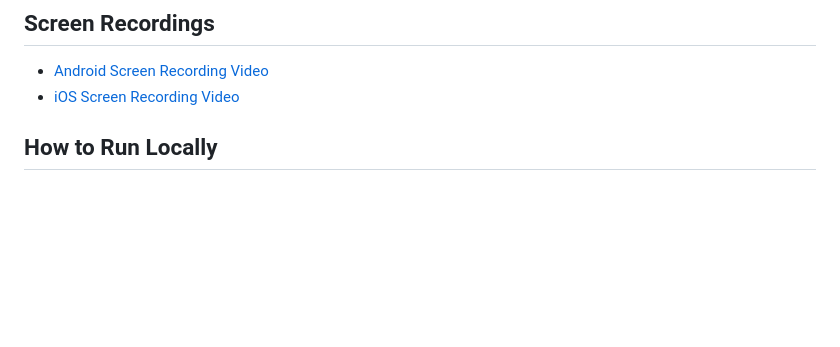
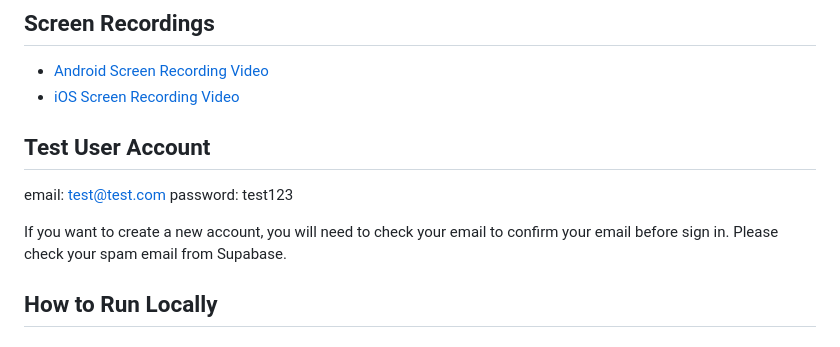
Before and after one commit to lechsa/in-person-meeting-notes-app, a Markdown page: README.md, the part around the change. Rendered like a GitHub page; blank space fills up the shorter version.

Commit message:
update readme add test user account

```diff
--- a/README.md
+++ b/README.md
@@ -5,6 +5,12 @@ A mobile app for recording in-person meetings, transcribing audio, and generatin
 ## Screen Recordings
 - [Android Screen Recording Video](https://drive.google.com/file/d/1OygUqG24X4TWV1U2wVheJAeHl9Imfgyg/view)
 - [iOS Screen Recording Video](https://drive.google.com/file/d/1JjSgzkllVnSgRYeUuYGID6tIucr5zqcy/view)
+
+## Test User Account
+email: test@test.com
+password: test123
+
+If you want to create a new account, you will need to check your email to confirm your email before sign in. Please check your spam email from Supabase.
 
 ## How to Run Locally
 
```
